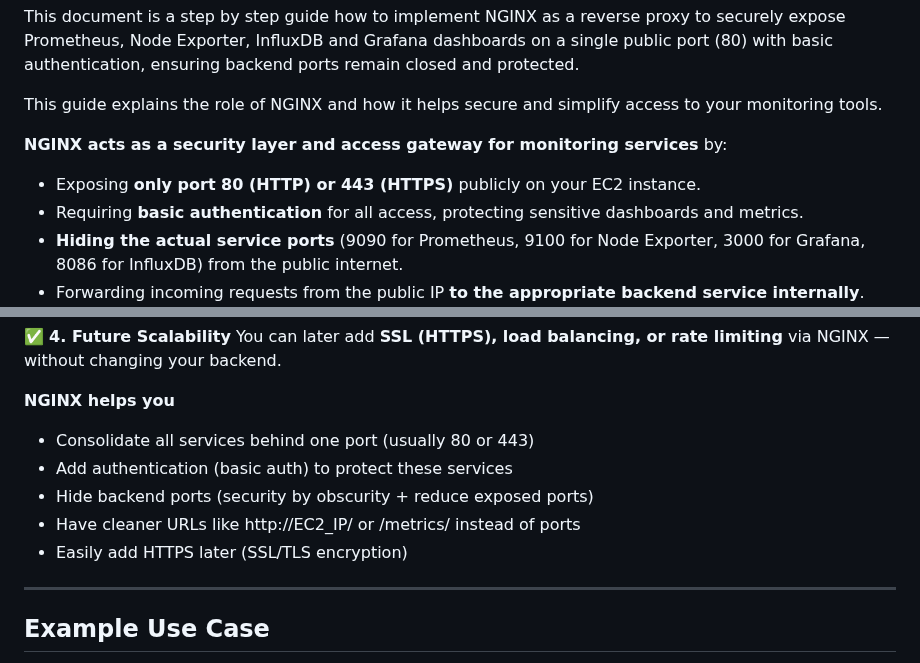
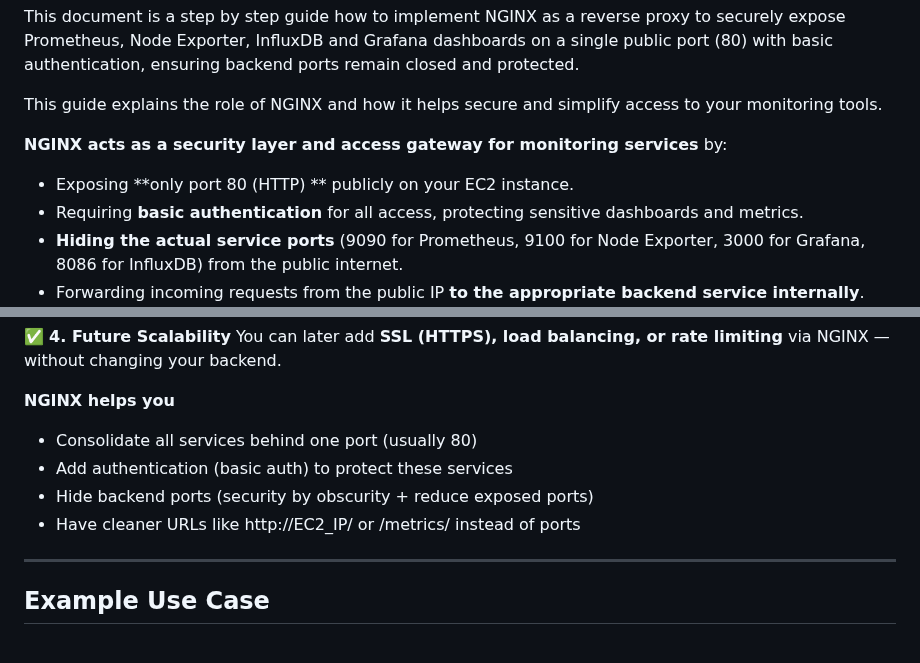
Before and after one commit to almeidas-tatiane/robust-api-performance, a Markdown page: docs/setup-nginx.md, 2 parts joined by grey strips. Rendered like a GitHub page.

```diff
--- a/docs/setup-nginx.md
+++ b/docs/setup-nginx.md
@@ -5,7 +5,7 @@ This document is a step by step guide how to implement NGINX as a reverse proxy
 This guide explains the role of NGINX and how it helps secure and simplify access to your monitoring tools.
 
 **NGINX acts as a security layer and access gateway for monitoring services** by:
-- Exposing **only port 80 (HTTP) or 443 (HTTPS)** publicly on your EC2 instance.
+- Exposing **only port 80 (HTTP) ** publicly on your EC2 instance.
 - Requiring **basic authentication** for all access, protecting sensitive dashboards and metrics.
 - **Hiding the actual service ports** (9090 for Prometheus, 9100 for Node Exporter, 3000 for Grafana, 8086 for InfluxDB) from the public internet.
 - Forwarding incoming requests from the public IP **to the appropriate backend service internally**.
@@ -50,11 +50,10 @@ User ---> NGINX (Reverse Proxy) ---> Backend Server (like Prometheus)
 You can later add **SSL (HTTPS), load balancing, or rate limiting** via NGINX — without changing your backend.
 
 **NGINX helps you**
-- Consolidate all services behind one port (usually 80 or 443)
+- Consolidate all services behind one port (usually 80)
 - Add authentication (basic auth) to protect these services
 - Hide backend ports (security by obscurity + reduce exposed ports)
 - Have cleaner URLs like http://EC2_IP/ or /metrics/ instead of ports
-- Easily add HTTPS later (SSL/TLS encryption)
 
 ---
 ## Example Use Case
```
Also changed, not shown: other parts of docs/setup-nginx.md (+49 -3 lines).
